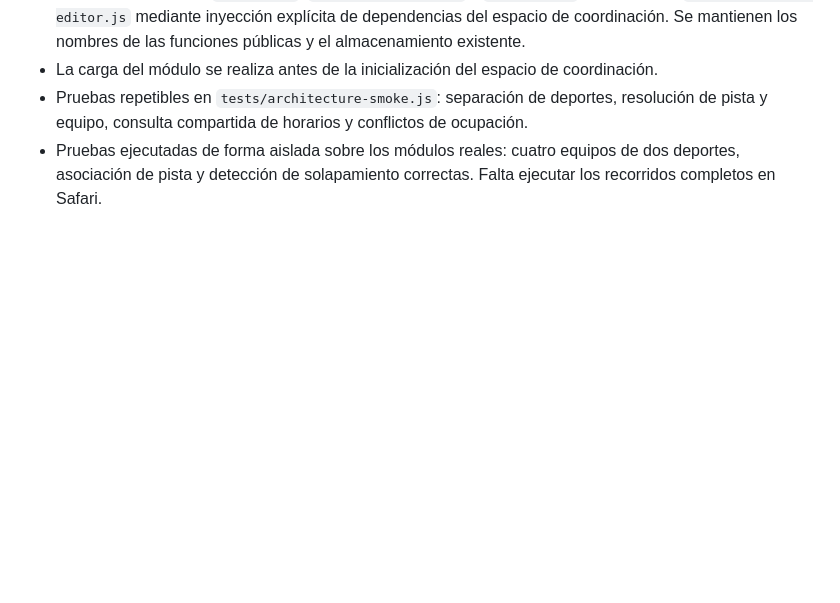
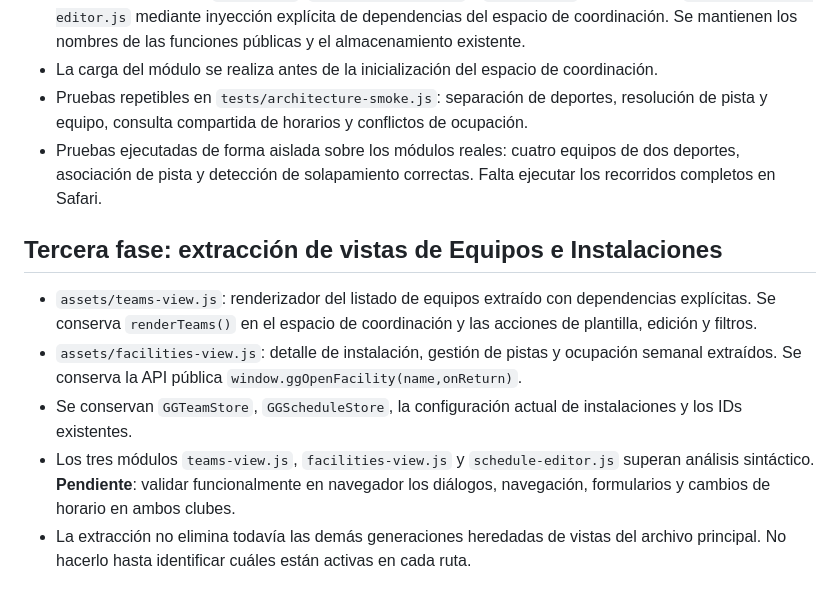
Before and after one commit to dscenea/Got-Game-, a Markdown page: docs/UI-AUDIT-2026-10.md, the part around the change. Drawn GitHub-style; blank space fills up the shorter version.

Commit message:
Document extracted teams and facilities views and remaining functional checks

```diff
--- a/docs/UI-AUDIT-2026-10.md
+++ b/docs/UI-AUDIT-2026-10.md
@@ -58,3 +58,10 @@ Realizar pruebas de navegación en navegador real, documentar incidencias concre
 - La carga del módulo se realiza antes de la inicialización del espacio de coordinación.
 - Pruebas repetibles en `tests/architecture-smoke.js`: separación de deportes, resolución de pista y equipo, consulta compartida de horarios y conflictos de ocupación.
 - Pruebas ejecutadas de forma aislada sobre los módulos reales: cuatro equipos de dos deportes, asociación de pista y detección de solapamiento correctas. Falta ejecutar los recorridos completos en Safari.
+
+## Tercera fase: extracción de vistas de Equipos e Instalaciones
+- `assets/teams-view.js`: renderizador del listado de equipos extraído con dependencias explícitas. Se conserva `renderTeams()` en el espacio de coordinación y las acciones de plantilla, edición y filtros.
+- `assets/facilities-view.js`: detalle de instalación, gestión de pistas y ocupación semanal extraídos. Se conserva la API pública `window.ggOpenFacility(name,onReturn)`.
+- Se conservan `GGTeamStore`, `GGScheduleStore`, la configuración actual de instalaciones y los IDs existentes.
+- Los tres módulos `teams-view.js`, `facilities-view.js` y `schedule-editor.js` superan análisis sintáctico. **Pendiente**: validar funcionalmente en navegador los diálogos, navegación, formularios y cambios de horario en ambos clubes.
+- La extracción no elimina todavía las demás generaciones heredadas de vistas del archivo principal. No hacerlo hasta identificar cuáles están activas en cada ruta.
```
